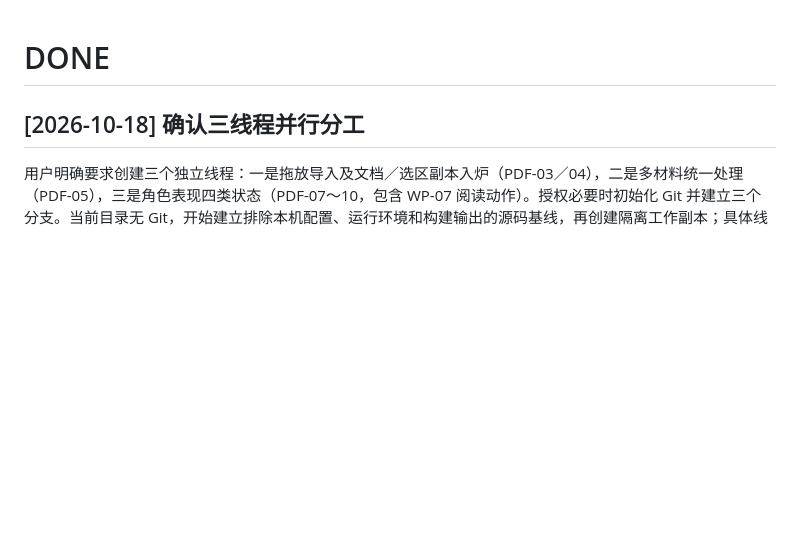
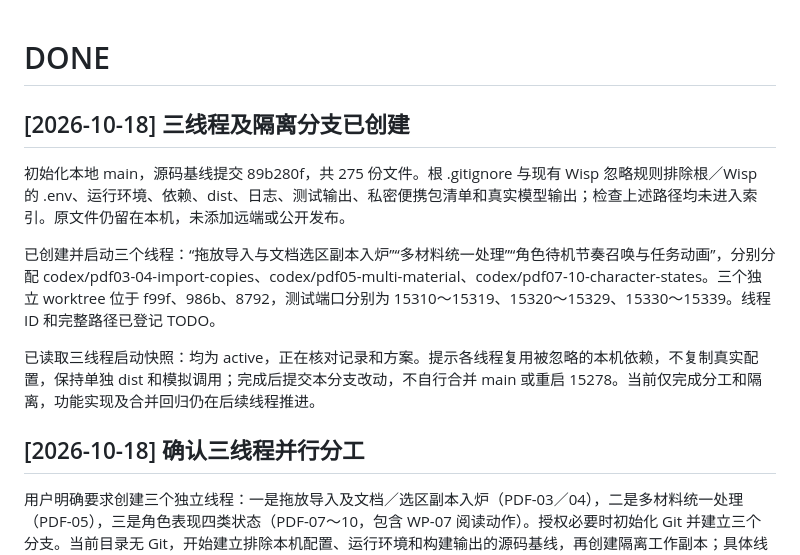
Before and after one commit to Singeeeeeer/WISP, a Markdown page: DONE.md, the part around the change. GitHub-like rendering; blank space fills up the shorter version.

```diff
--- a/DONE.md
+++ b/DONE.md
@@ -1,4 +1,12 @@
 # DONE
+
+## [2026-10-18] 三线程及隔离分支已创建
+
+初始化本地 main，源码基线提交 89b280f，共 275 份文件。根 .gitignore 与现有 Wisp 忽略规则排除根／Wisp 的 .env、运行环境、依赖、dist、日志、测试输出、私密便携包清单和真实模型输出；检查上述路径均未进入索引。原文件仍留在本机，未添加远端或公开发布。
+
+已创建并启动三个线程：“拖放导入与文档选区副本入炉”“多材料统一处理”“角色待机节奏召唤与任务动画”，分别分配 codex/pdf03-04-import-copies、codex/pdf05-multi-material、codex/pdf07-10-character-states。三个独立 worktree 位于 f99f、986b、8792，测试端口分别为 15310～15319、15320～15329、15330～15339。线程 ID 和完整路径已登记 TODO。
+
+已读取三线程启动快照：均为 active，正在核对记录和方案。提示各线程复用被忽略的本机依赖，不复制真实配置，保持单独 dist 和模拟调用；完成后提交本分支改动，不自行合并 main 或重启 15278。当前仅完成分工和隔离，功能实现及合并回归仍在后续线程推进。
 
 ## [2026-10-18] 确认三线程并行分工
 
```
Also changed, not shown: README.md (+1 -1 lines), TODO.md (+10 -2 lines).
